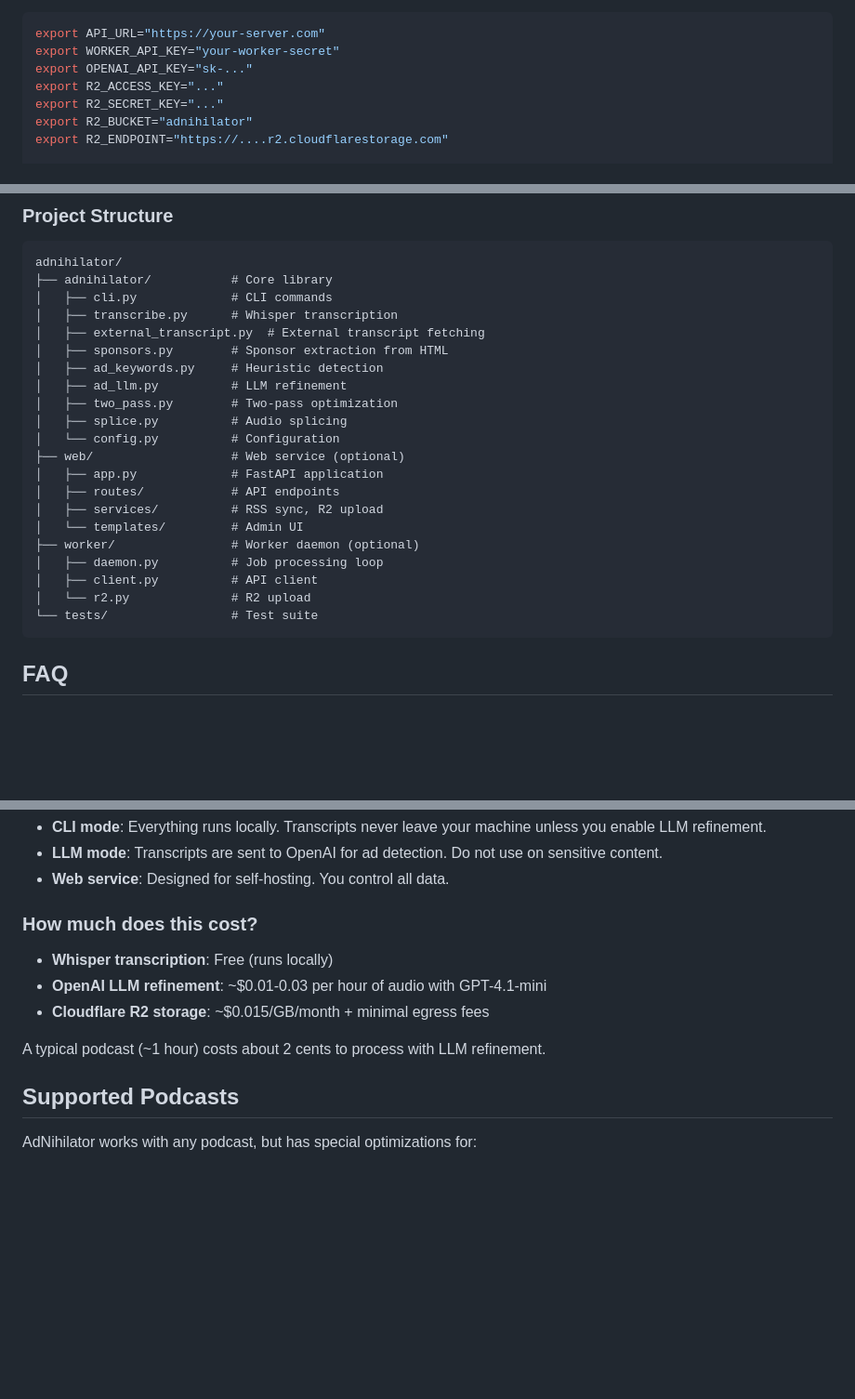
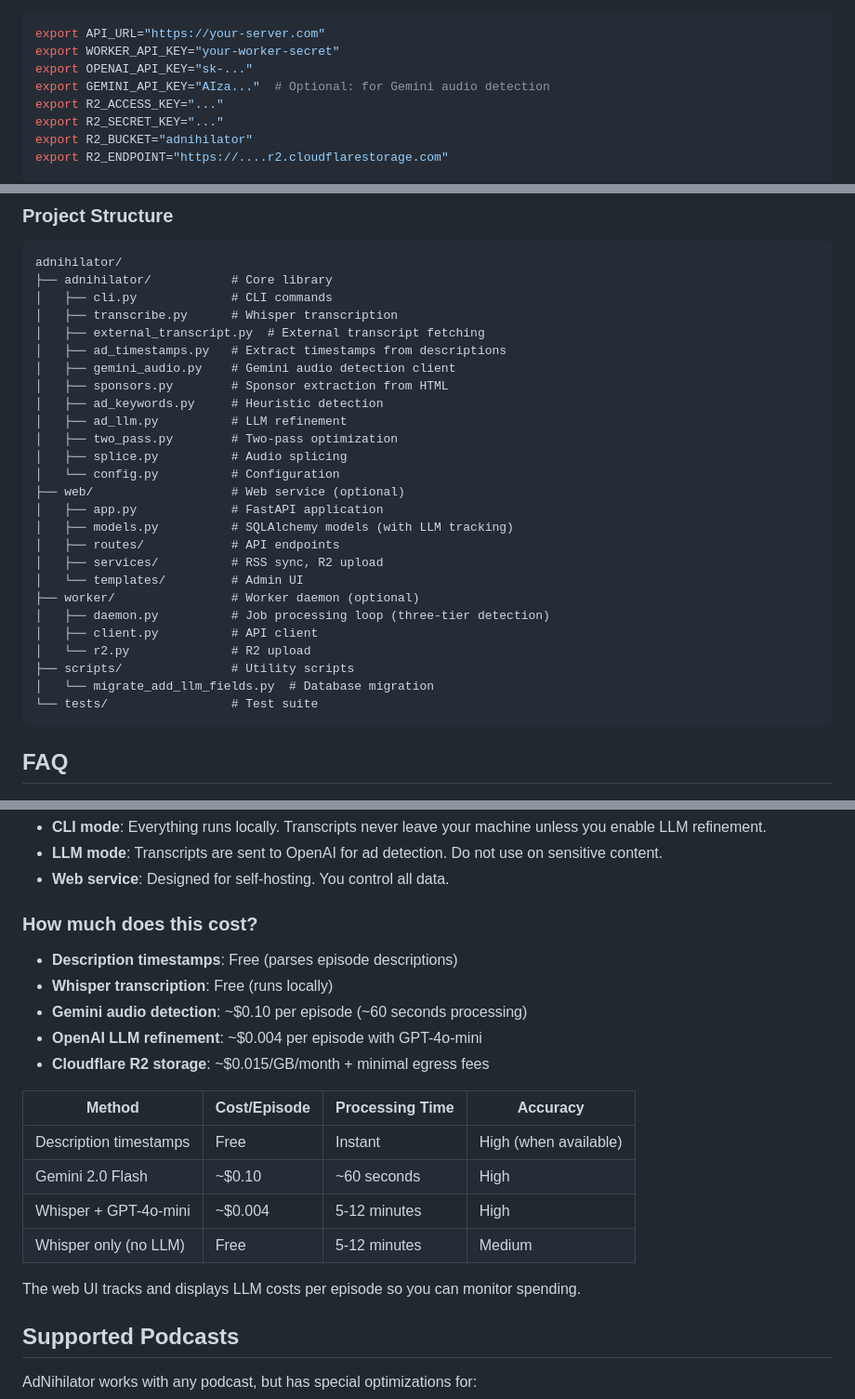
Before and after one commit to jfox85/adnihilator, a Markdown page: README.md, 3 parts joined by grey strips. Shown at 93% size. Drawn GitHub-style; blank space fills up the shorter version.

````diff
--- a/README.md
+++ b/README.md
@@ -190,6 +219,7 @@ Or run directly:
 export API_URL="https://your-server.com"
 export WORKER_API_KEY="your-worker-secret"
 export OPENAI_API_KEY="sk-..."
+export GEMINI_API_KEY="AIza..."  # Optional: for Gemini audio detection
 export R2_ACCESS_KEY="..."
 export R2_SECRET_KEY="..."
 export R2_BUCKET="adnihilator"
@@ -308,6 +338,8 @@ adnihilator/
 │   ├── cli.py             # CLI commands
 │   ├── transcribe.py      # Whisper transcription
 │   ├── external_transcript.py  # External transcript fetching
+│   ├── ad_timestamps.py   # Extract timestamps from descriptions
+│   ├── gemini_audio.py    # Gemini audio detection client
 │   ├── sponsors.py        # Sponsor extraction from HTML
 │   ├── ad_keywords.py     # Heuristic detection
 │   ├── ad_llm.py          # LLM refinement
@@ -316,13 +348,16 @@ adnihilator/
 │   └── config.py          # Configuration
 ├── web/                   # Web service (optional)
 │   ├── app.py             # FastAPI application
+│   ├── models.py          # SQLAlchemy models (with LLM tracking)
 │   ├── routes/            # API endpoints
 │   ├── services/          # RSS sync, R2 upload
 │   └── templates/         # Admin UI
 ├── worker/                # Worker daemon (optional)
-│   ├── daemon.py          # Job processing loop
+│   ├── daemon.py          # Job processing loop (three-tier detection)
 │   ├── client.py          # API client
 │   └── r2.py              # R2 upload
+├── scripts/               # Utility scripts
+│   └── migrate_add_llm_fields.py  # Database migration
 └── tests/                 # Test suite
 ```
 
@@ -360,11 +395,20 @@ This is faster and free, but less accurate than LLM refinement.
 
 ### How much does this cost?
 
+- **Description timestamps**: Free (parses episode descriptions)
 - **Whisper transcription**: Free (runs locally)
-- **OpenAI LLM refinement**: ~$0.01-0.03 per hour of audio with GPT-4.1-mini
+- **Gemini audio detection**: ~$0.10 per episode (~60 seconds processing)
+- **OpenAI LLM refinement**: ~$0.004 per episode with GPT-4o-mini
 - **Cloudflare R2 storage**: ~$0.015/GB/month + minimal egress fees
 
-A typical podcast (~1 hour) costs about 2 cents to process with LLM refinement.
+| Method | Cost/Episode | Processing Time | Accuracy |
+|--------|-------------|-----------------|----------|
+| Description timestamps | Free | Instant | High (when available) |
+| Gemini 2.0 Flash | ~$0.10 | ~60 seconds | High |
+| Whisper + GPT-4o-mini | ~$0.004 | 5-12 minutes | High |
+| Whisper only (no LLM) | Free | 5-12 minutes | Medium |
+
+The web UI tracks and displays LLM costs per episode so you can monitor spending.
 
 ## Supported Podcasts
 
````
Also changed, not shown: other parts of README.md (+37 -7 lines).
